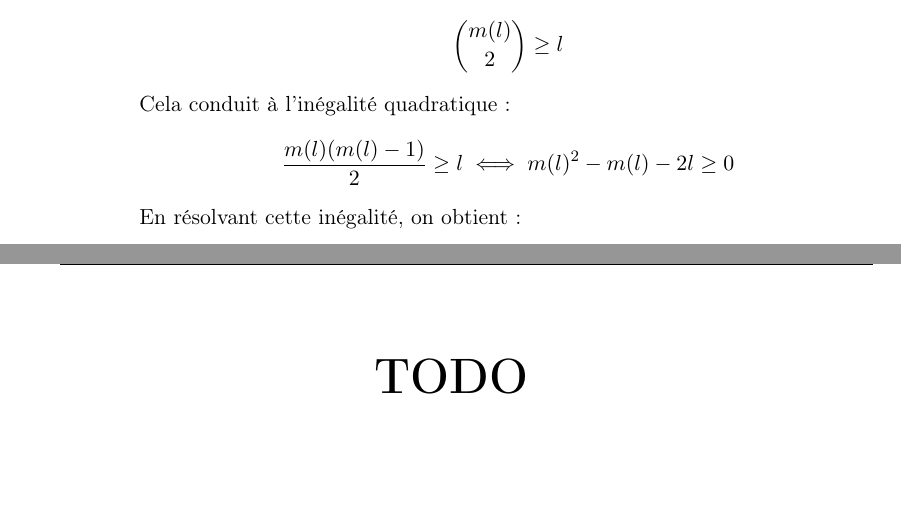
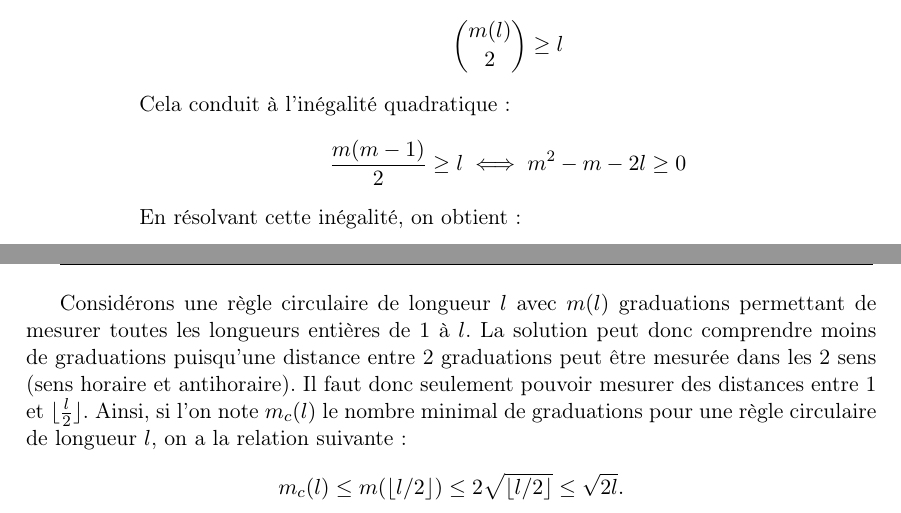
Before and after one commit to Nonoze/Projet_maths, a LaTeX document (pdf/projet.tex, which reads pdf/bornes.tex, pdf/variante_circulaire.tex): two parts of pages 4 and 6 of 6, joined at a grey line, cut so that both start at the same text, the shorter picture padded with empty space. Compiled offline with pdfLaTeX.

Commit message:
circular version

```diff
--- a/pdf/bornes.tex
+++ b/pdf/bornes.tex
@@ -11,7 +11,7 @@
 	\]
 	Cela conduit à l'inégalité quadratique:
 	\[
-		\frac{m(l)(m(l)-1)}{2} \geq l \iff m(l)^2 - m(l) - 2l \geq 0
+		\frac{m(m-1)}{2} \geq l \iff m^2 - m - 2l \geq 0
 	\]
 	En résolvant cette inégalité, on obtient:
 	\[
--- a/pdf/variante_circulaire.tex
+++ b/pdf/variante_circulaire.tex
@@ -1,7 +1,9 @@
 \underline{\textit{(iv) Quels liens peut-on établir entre les versions rectiligne et circulaire du problème?}}.
 
-\vspace{2\baselineskip}
+\vspace{1\baselineskip}
 
-\begin{center}
-	\Huge\textbf{TODO}
-\end{center}
+Considérons une règle circulaire de longueur $l$ avec $m(l)$ graduations permettant de mesurer toutes les longueurs entières de $1$ à $l$. La solution peut donc comprendre moins de graduations puisqu'une distance entre 2 graduations peut être mesurée dans les 2 sens (sens horaire et antihoraire). Il faut donc seulement pouvoir mesurer des distances entre 1 et $\lfloor \frac{l}{2} \rfloor$.
+Ainsi, si l'on note $m_{c}(l)$ le nombre minimal de graduations pour une règle circulaire de longueur $l$, on a la relation suivante:
+\[
+m_{c}(l) \leq m( \lfloor l/2 \rfloor ) \leq 2\sqrt{ \lfloor l/2 \rfloor } \leq \sqrt{2l}.
+\]
```
Also changed, not shown: Small_cases/projet_maths.pdf (renamed from Petits_Cas/projet_maths.pdf), Small_cases/projet_maths_easy.pdf (renamed from Petits_Cas/projet_maths_easy.pdf), pdf/projet.pdf, 7 other files.
